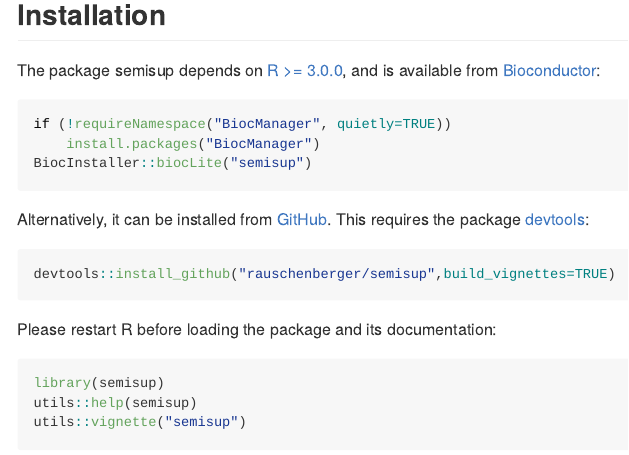
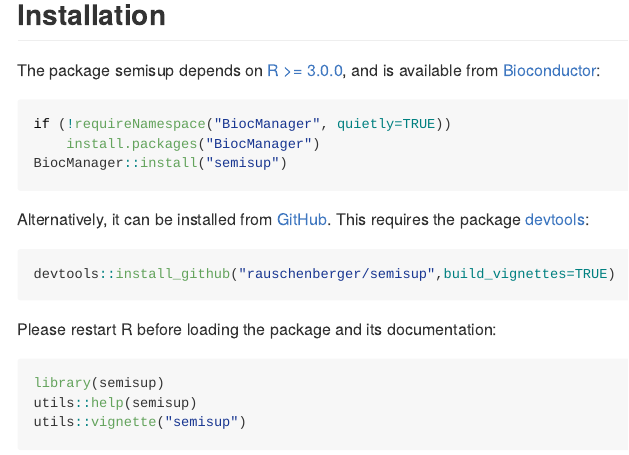
Before and after one commit to rauschenberger/semisup, an R Markdown document (README.Rmd): the page in a window 1100 px wide, from 370 px down. The pictures show the output file README.md that the author committed with the source, drawn offline in the style of GitHub; badge pictures from the web are left out.

Commit message:
additional updates from BiocInstaller to BiocManager

````diff
--- a/README.Rmd
+++ b/README.Rmd
@@ -26,7 +26,7 @@ The package semisup depends on [R >= 3.0.0](https://cran.r-project.org/), and is
 ```{r eval=FALSE}
 if (!requireNamespace("BiocManager", quietly=TRUE))
     install.packages("BiocManager")
-BiocInstaller::biocLite("semisup")
+BiocManager::install("semisup")
 ```
 
 Alternatively, it can be installed from [GitHub](https://github.com/rauschenberger/semisup). This requires the package [devtools](https://CRAN.R-project.org/package=devtools):
````
Also changed, not shown: README.md, 2 other files.
